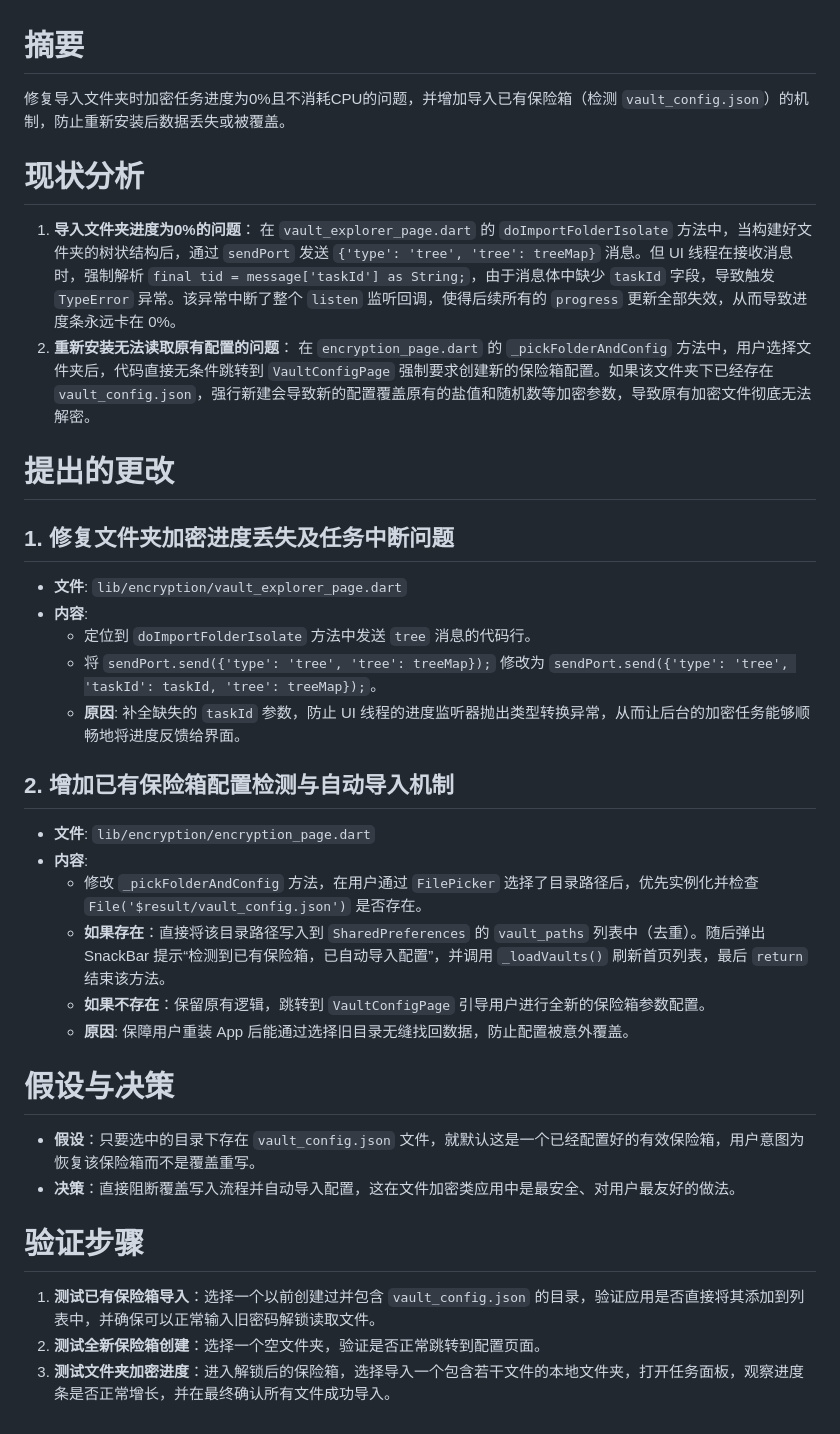
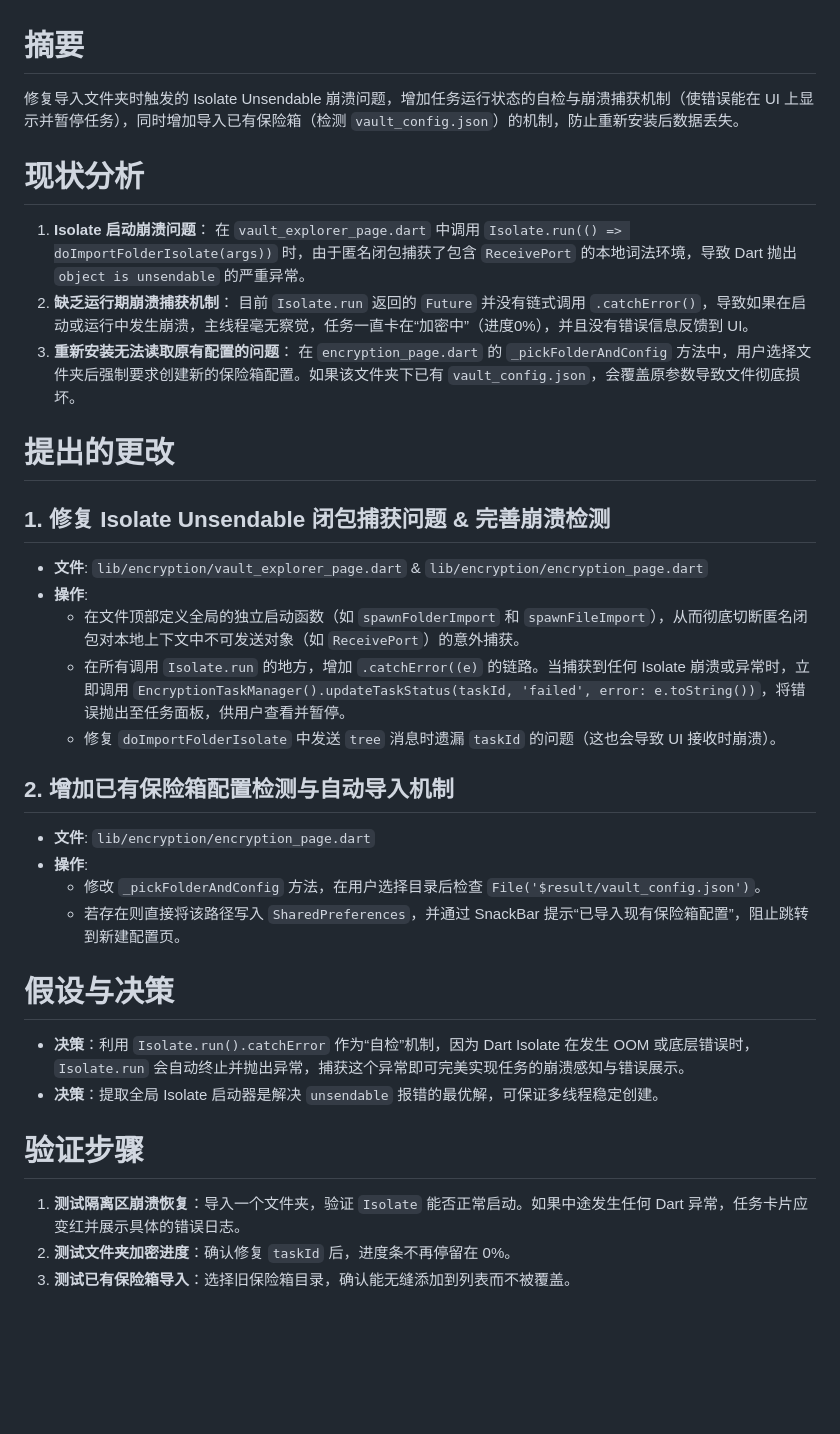
Before and after one commit to whmdg20090421/vault_app, a Markdown page: .trae/documents/fix-folder-encryption-and-vault-import.md, the part around the change. Drawn GitHub-style; blank space fills up the shorter version.

Commit message:
feat: 准备环境
Co-authored-by: traeagent <traeagent@users.noreply.github.com>

```diff
--- a/.trae/documents/fix-folder-encryption-and-vault-import.md
+++ b/.trae/documents/fix-folder-encryption-and-vault-import.md
@@ -1,33 +1,33 @@
 # 摘要
-修复导入文件夹时加密任务进度为0%且不消耗CPU的问题，并增加导入已有保险箱（检测 `vault_config.json`）的机制，防止重新安装后数据丢失或被覆盖。
+修复导入文件夹时触发的 Isolate Unsendable 崩溃问题，增加任务运行状态的自检与崩溃捕获机制（使错误能在 UI 上显示并暂停任务），同时增加导入已有保险箱（检测 `vault_config.json`）的机制，防止重新安装后数据丢失。
 
 # 现状分析
-1. **导入文件夹进度为0%的问题**：
-   在 `vault_explorer_page.dart` 的 `doImportFolderIsolate` 方法中，当构建好文件夹的树状结构后，通过 `sendPort` 发送 `{'type': 'tree', 'tree': treeMap}` 消息。但 UI 线程在接收消息时，强制解析 `final tid = message['taskId'] as String;`，由于消息体中缺少 `taskId` 字段，导致触发 `TypeError` 异常。该异常中断了整个 `listen` 监听回调，使得后续所有的 `progress` 更新全部失效，从而导致进度条永远卡在 0%。
-2. **重新安装无法读取原有配置的问题**：
-   在 `encryption_page.dart` 的 `_pickFolderAndConfig` 方法中，用户选择文件夹后，代码直接无条件跳转到 `VaultConfigPage` 强制要求创建新的保险箱配置。如果该文件夹下已经存在 `vault_config.json`，强行新建会导致新的配置覆盖原有的盐值和随机数等加密参数，导致原有加密文件彻底无法解密。
+1. **Isolate 启动崩溃问题**：
+   在 `vault_explorer_page.dart` 中调用 `Isolate.run(() => doImportFolderIsolate(args))` 时，由于匿名闭包捕获了包含 `ReceivePort` 的本地词法环境，导致 Dart 抛出 `object is unsendable` 的严重异常。
+2. **缺乏运行期崩溃捕获机制**：
+   目前 `Isolate.run` 返回的 `Future` 并没有链式调用 `.catchError()`，导致如果在启动或运行中发生崩溃，主线程毫无察觉，任务一直卡在“加密中”（进度0%），并且没有错误信息反馈到 UI。
+3. **重新安装无法读取原有配置的问题**：
+   在 `encryption_page.dart` 的 `_pickFolderAndConfig` 方法中，用户选择文件夹后强制要求创建新的保险箱配置。如果该文件夹下已有 `vault_config.json`，会覆盖原参数导致文件彻底损坏。
 
 # 提出的更改
-## 1. 修复文件夹加密进度丢失及任务中断问题
-- **文件**: `lib/encryption/vault_explorer_page.dart`
-- **内容**:
-  - 定位到 `doImportFolderIsolate` 方法中发送 `tree` 消息的代码行。
-  - 将 `sendPort.send({'type': 'tree', 'tree': treeMap});` 修改为 `sendPort.send({'type': 'tree', 'taskId': taskId, 'tree': treeMap});`。
-  - **原因**: 补全缺失的 `taskId` 参数，防止 UI 线程的进度监听器抛出类型转换异常，从而让后台的加密任务能够顺畅地将进度反馈给界面。
+## 1. 修复 Isolate Unsendable 闭包捕获问题 & 完善崩溃检测
+- **文件**: `lib/encryption/vault_explorer_page.dart` & `lib/encryption/encryption_page.dart`
+- **操作**:
+  - 在文件顶部定义全局的独立启动函数（如 `spawnFolderImport` 和 `spawnFileImport`），从而彻底切断匿名闭包对本地上下文中不可发送对象（如 `ReceivePort`）的意外捕获。
+  - 在所有调用 `Isolate.run` 的地方，增加 `.catchError((e)` 的链路。当捕获到任何 Isolate 崩溃或异常时，立即调用 `EncryptionTaskManager().updateTaskStatus(taskId, 'failed', error: e.toString())`，将错误抛出至任务面板，供用户查看并暂停。
+  - 修复 `doImportFolderIsolate` 中发送 `tree` 消息时遗漏 `taskId` 的问题（这也会导致 UI 接收时崩溃）。
 
 ## 2. 增加已有保险箱配置检测与自动导入机制
 - **文件**: `lib/encryption/encryption_page.dart`
-- **内容**:
-  - 修改 `_pickFolderAndConfig` 方法，在用户通过 `FilePicker` 选择了目录路径后，优先实例化并检查 `File('$result/vault_config.json')` 是否存在。
-  - **如果存在**：直接将该目录路径写入到 `SharedPreferences` 的 `vault_paths` 列表中（去重）。随后弹出 SnackBar 提示“检测到已有保险箱，已自动导入配置”，并调用 `_loadVaults()` 刷新首页列表，最后 `return` 结束该方法。
-  - **如果不存在**：保留原有逻辑，跳转到 `VaultConfigPage` 引导用户进行全新的保险箱参数配置。
-  - **原因**: 保障用户重装 App 后能通过选择旧目录无缝找回数据，防止配置被意外覆盖。
+- **操作**:
+  - 修改 `_pickFolderAndConfig` 方法，在用户选择目录后检查 `File('$result/vault_config.json')`。
+  - 若存在则直接将该路径写入 `SharedPreferences`，并通过 SnackBar 提示“已导入现有保险箱配置”，阻止跳转到新建配置页。
 
 # 假设与决策
-- **假设**：只要选中的目录下存在 `vault_config.json` 文件，就默认这是一个已经配置好的有效保险箱，用户意图为恢复该保险箱而不是覆盖重写。
-- **决策**：直接阻断覆盖写入流程并自动导入配置，这在文件加密类应用中是最安全、对用户最友好的做法。
+- **决策**：利用 `Isolate.run().catchError` 作为“自检”机制，因为 Dart Isolate 在发生 OOM 或底层错误时，`Isolate.run` 会自动终止并抛出异常，捕获这个异常即可完美实现任务的崩溃感知与错误展示。
+- **决策**：提取全局 Isolate 启动器是解决 `unsendable` 报错的最优解，可保证多线程稳定创建。
 
 # 验证步骤
-1. **测试已有保险箱导入**：选择一个以前创建过并包含 `vault_config.json` 的目录，验证应用是否直接将其添加到列表中，并确保可以正常输入旧密码解锁读取文件。
-2. **测试全新保险箱创建**：选择一个空文件夹，验证是否正常跳转到配置页面。
-3. **测试文件夹加密进度**：进入解锁后的保险箱，选择导入一个包含若干文件的本地文件夹，打开任务面板，观察进度条是否正常增长，并在最终确认所有文件成功导入。
+1. **测试隔离区崩溃恢复**：导入一个文件夹，验证 `Isolate` 能否正常启动。如果中途发生任何 Dart 异常，任务卡片应变红并展示具体的错误日志。
+2. **测试文件夹加密进度**：确认修复 `taskId` 后，进度条不再停留在 0%。
+3. **测试已有保险箱导入**：选择旧保险箱目录，确认能无缝添加到列表而不被覆盖。
```
